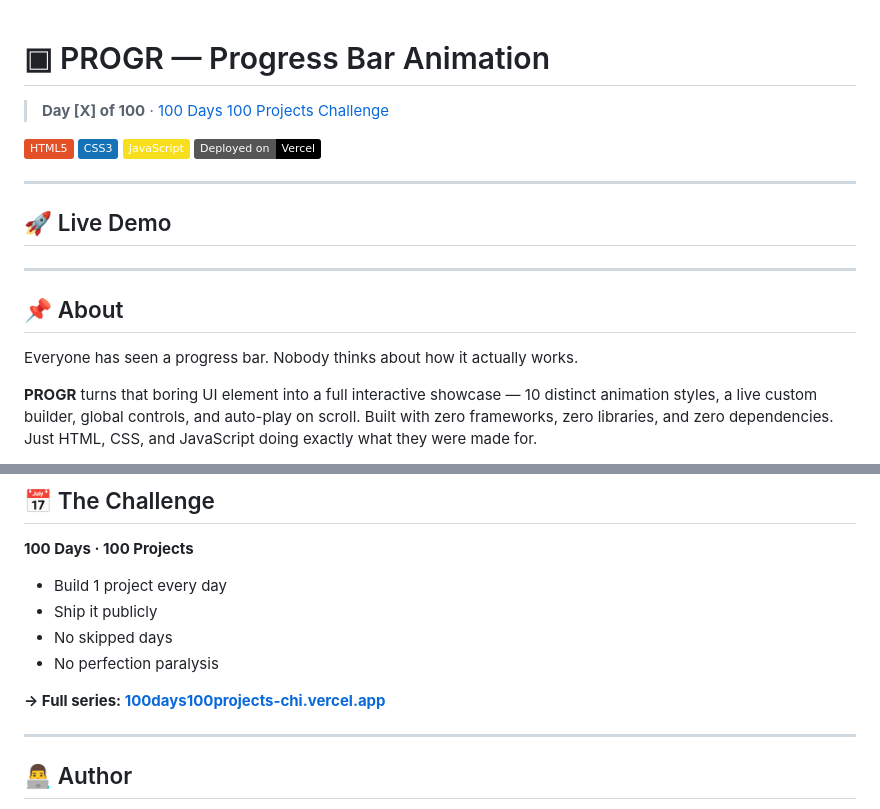
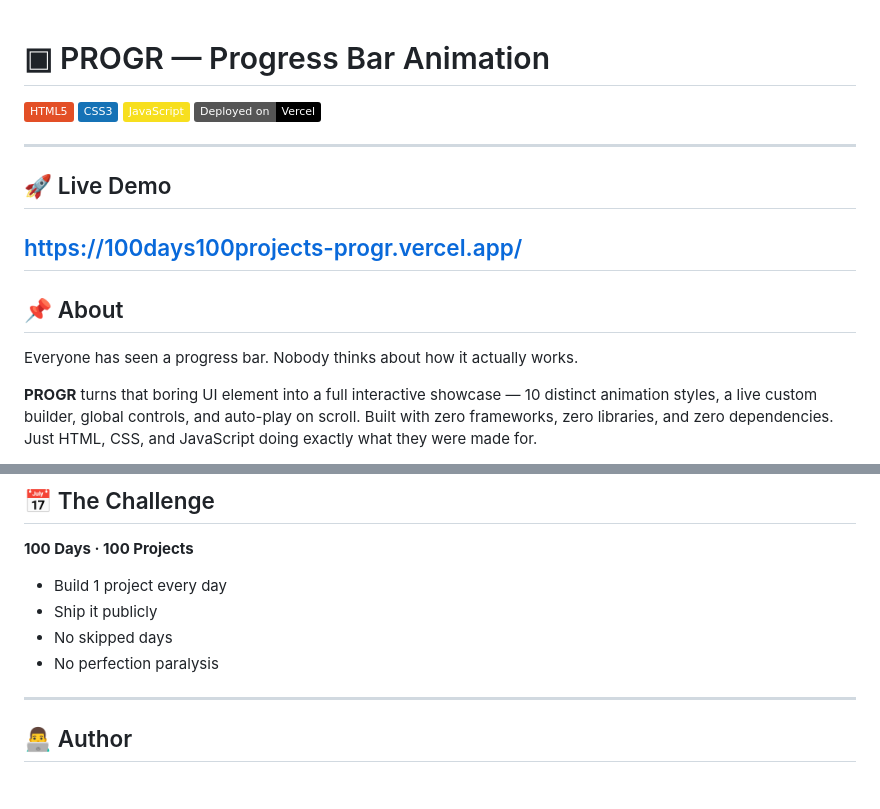
Before and after one commit to azman08/100days100projects, a Markdown page: PROGR — Progress Bar Animation/README.md, 2 parts joined by grey strips. Rendered like a GitHub page; badges without logos; blank space fills up the shorter version.

```diff
--- a/PROGR — Progress Bar Animation/README.md
+++ b/PROGR — Progress Bar Animation/README.md
@@ -1,6 +1,5 @@
 # ▣ PROGR — Progress Bar Animation
 
-> **Day [X] of 100** · [100 Days 100 Projects Challenge](https://100days100projects-chi.vercel.app)
 
 ![HTML5](https://img.shields.io/badge/HTML5-%23E34F26.svg?style=flat&logo=html5&logoColor=white)
 ![CSS3](https://img.shields.io/badge/CSS3-%231572B6.svg?style=flat&logo=css3&logoColor=white)
@@ -11,11 +10,13 @@
 
 ## 🚀 Live Demo
 
+https://100days100projects-progr.vercel.app/
 ---
 
 ## 📌 About
 
 Everyone has seen a progress bar. Nobody thinks about how it actually works.
+
 
 **PROGR** turns that boring UI element into a full interactive showcase — 10 distinct animation styles, a live custom builder, global controls, and auto-play on scroll. Built with zero frameworks, zero libraries, and zero dependencies. Just HTML, CSS, and JavaScript doing exactly what they were made for.
 
@@ -144,7 +145,6 @@ progress-bar/
 - No skipped days
 - No perfection paralysis
 
-**→ Full series: [100days100projects-chi.vercel.app](https://100days100projects-chi.vercel.app)**
 
 ---
 
```
